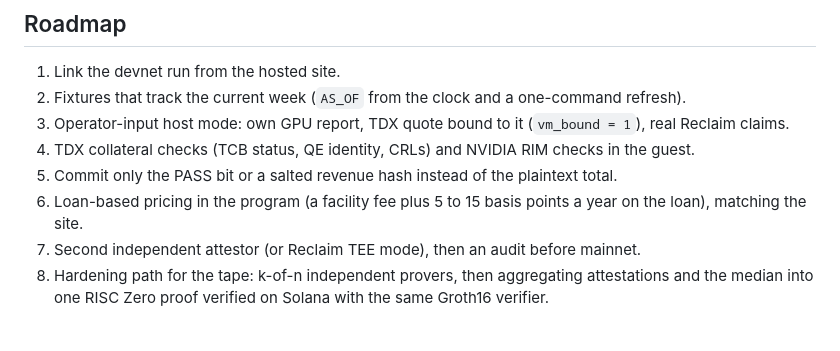
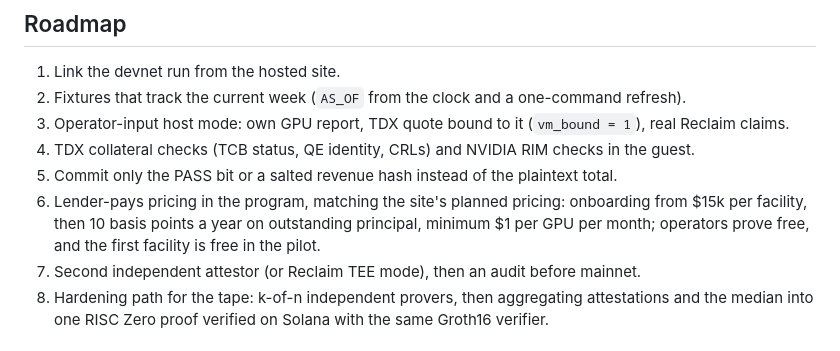
Before and after one commit to let-the-dreamers-rise/plumbline, a Markdown page: README.md, the part around the change. GitHub-like rendering.

Commit message:
README: roadmap pricing line matches the site's lender-pays planned pricing
Co-Authored-By: Claude Opus 5.5 (1M context) <noreply@anthropic.com>
Claude-Session: https://claude.ai/code/session_01UKtsHcRgTSZH9nsTdPg5Lc

```diff
--- a/README.md
+++ b/README.md
@@ -262,7 +262,7 @@ out to the RPC on every request; server errors are logged and the client gets a
 3. Operator-input host mode: own GPU report, TDX quote bound to it (`vm_bound = 1`), real Reclaim claims.
 4. TDX collateral checks (TCB status, QE identity, CRLs) and NVIDIA RIM checks in the guest.
 5. Commit only the PASS bit or a salted revenue hash instead of the plaintext total.
-6. Loan-based pricing in the program (a facility fee plus 5 to 15 basis points a year on the loan), matching the site.
+6. Lender-pays pricing in the program, matching the site's planned pricing: onboarding from $15k per facility, then 10 basis points a year on outstanding principal, minimum $1 per GPU per month; operators prove free, and the first facility is free in the pilot.
 7. Second independent attestor (or Reclaim TEE mode), then an audit before mainnet.
 8. Hardening path for the tape: k-of-n independent provers, then aggregating attestations and the
    median into one RISC Zero proof verified on Solana with the same Groth16 verifier.
```
